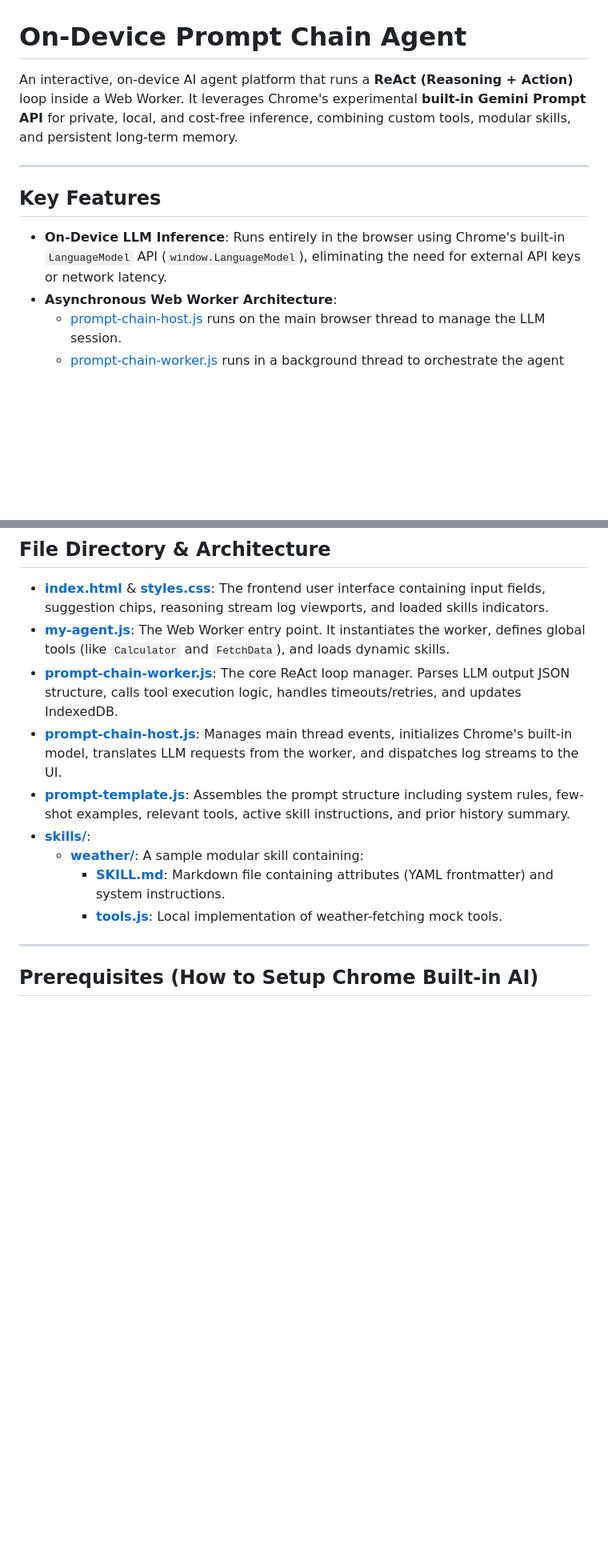
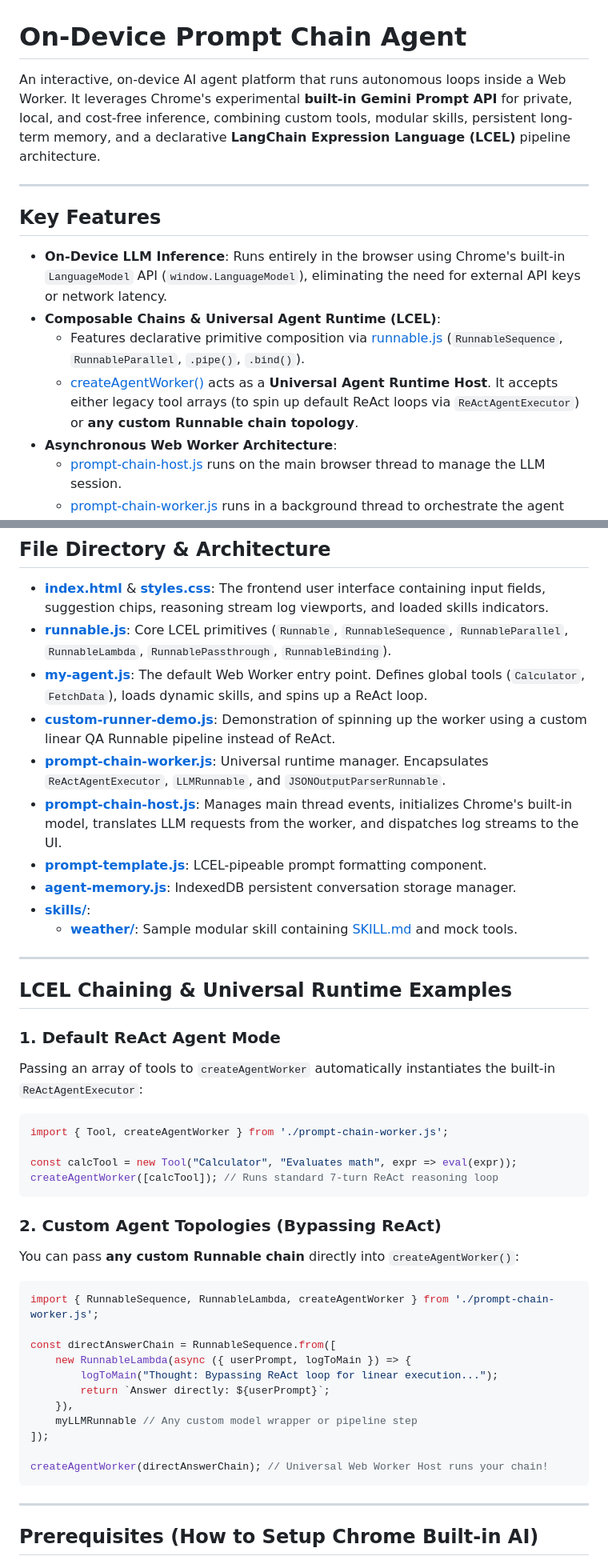
Before and after one commit to gilf/prompt-chain, a Markdown page: readme.md, 2 parts joined by grey strips. Shown at 80% size. Drawn GitHub-style; blank space fills up the shorter version.

Commit message:
update readme to include LCEL primitives

````diff
--- a/readme.md
+++ b/readme.md
@@ -1,13 +1,16 @@
 # On-Device Prompt Chain Agent
 
-An interactive, on-device AI agent platform that runs a **ReAct (Reasoning + Action)** loop inside a Web Worker.
-It leverages Chrome's experimental **built-in Gemini Prompt API** for private, local, and cost-free inference, combining custom tools, modular skills, and persistent long-term memory.
+An interactive, on-device AI agent platform that runs autonomous loops inside a Web Worker.
+It leverages Chrome's experimental **built-in Gemini Prompt API** for private, local, and cost-free inference, combining custom tools, modular skills, persistent long-term memory, and a declarative **LangChain Expression Language (LCEL)** pipeline architecture.
 
 ---
 
 ## Key Features
 
 - **On-Device LLM Inference**: Runs entirely in the browser using Chrome's built-in `LanguageModel` API (`window.LanguageModel`), eliminating the need for external API keys or network latency.
+- **Composable Chains & Universal Agent Runtime (LCEL)**:
+  - Features declarative primitive composition via [runnable.js](file:///c:/Lectures/Demo/runnable.js) (`RunnableSequence`, `RunnableParallel`, `.pipe()`, `.bind()`).
+  - [createAgentWorker()](file:///c:/Lectures/Demo/prompt-chain-worker.js) acts as a **Universal Agent Runtime Host**. It accepts either legacy tool arrays (to spin up default ReAct loops via `ReActAgentExecutor`) or **any custom Runnable chain topology**.
 - **Asynchronous Web Worker Architecture**:
   - [prompt-chain-host.js](file:///c:/Lectures/Demo/prompt-chain-host.js) runs on the main browser thread to manage the LLM session.
   - [prompt-chain-worker.js](file:///c:/Lectures/Demo/prompt-chain-worker.js) runs in a background thread to orchestrate the agent loop, execute tools, and handle errors, keeping the user interface completely responsive.
@@ -22,14 +25,44 @@ It leverages Chrome's experimental **built-in Gemini Prompt API** for private, l
 ## File Directory & Architecture
 
 - **[index.html](file:///c:/Lectures/Demo/index.html)** & **[styles.css](file:///c:/Lectures/Demo/styles.css)**: The frontend user interface containing input fields, suggestion chips, reasoning stream log viewports, and loaded skills indicators.
-- **[my-agent.js](file:///c:/Lectures/Demo/my-agent.js)**: The Web Worker entry point. It instantiates the worker, defines global tools (like `Calculator` and `FetchData`), and loads dynamic skills.
-- **[prompt-chain-worker.js](file:///c:/Lectures/Demo/prompt-chain-worker.js)**: The core ReAct loop manager. Parses LLM output JSON structure, calls tool execution logic, handles timeouts/retries, and updates IndexedDB.
+- **[runnable.js](file:///c:/Lectures/Demo/runnable.js)**: Core LCEL primitives (`Runnable`, `RunnableSequence`, `RunnableParallel`, `RunnableLambda`, `RunnablePassthrough`, `RunnableBinding`).
+- **[my-agent.js](file:///c:/Lectures/Demo/my-agent.js)**: The default Web Worker entry point. Defines global tools (`Calculator`, `FetchData`), loads dynamic skills, and spins up a ReAct loop.
+- **[custom-runner-demo.js](file:///c:/Lectures/Demo/custom-runner-demo.js)**: Demonstration of spinning up the worker using a custom linear QA Runnable pipeline instead of ReAct.
+- **[prompt-chain-worker.js](file:///c:/Lectures/Demo/prompt-chain-worker.js)**: Universal runtime manager. Encapsulates `ReActAgentExecutor`, `LLMRunnable`, and `JSONOutputParserRunnable`.
 - **[prompt-chain-host.js](file:///c:/Lectures/Demo/prompt-chain-host.js)**: Manages main thread events, initializes Chrome's built-in model, translates LLM requests from the worker, and dispatches log streams to the UI.
-- **[prompt-template.js](file:///c:/Lectures/Demo/prompt-template.js)**: Assembles the prompt structure including system rules, few-shot examples, relevant tools, active skill instructions, and prior history summary.
+- **[prompt-template.js](file:///c:/Lectures/Demo/prompt-template.js)**: LCEL-pipeable prompt formatting component.
+- **[agent-memory.js](file:///c:/Lectures/Demo/agent-memory.js)**: IndexedDB persistent conversation storage manager.
 - **[skills/](file:///c:/Lectures/Demo/skills)**:
-  - **[weather/](file:///c:/Lectures/Demo/skills/weather)**: A sample modular skill containing:
-    - **[SKILL.md](file:///c:/Lectures/Demo/skills/weather/SKILL.md)**: Markdown file containing attributes (YAML frontmatter) and system instructions.
-    - **[tools.js](file:///c:/Lectures/Demo/skills/weather/tools.js)**: Local implementation of weather-fetching mock tools.
+  - **[weather/](file:///c:/Lectures/Demo/skills/weather)**: Sample modular skill containing [SKILL.md](file:///c:/Lectures/Demo/skills/weather/SKILL.md) and mock tools.
+
+---
+
+## LCEL Chaining & Universal Runtime Examples
+
+### 1. Default ReAct Agent Mode
+Passing an array of tools to `createAgentWorker` automatically instantiates the built-in `ReActAgentExecutor`:
+```javascript
+import { Tool, createAgentWorker } from './prompt-chain-worker.js';
+
+const calcTool = new Tool("Calculator", "Evaluates math", expr => eval(expr));
+createAgentWorker([calcTool]); // Runs standard 7-turn ReAct reasoning loop
+```
+
+### 2. Custom Agent Topologies (Bypassing ReAct)
+You can pass **any custom Runnable chain** directly into `createAgentWorker()`:
+```javascript
+import { RunnableSequence, RunnableLambda, createAgentWorker } from './prompt-chain-worker.js';
+
+const directAnswerChain = RunnableSequence.from([
+    new RunnableLambda(async ({ userPrompt, logToMain }) => {
+        logToMain("Thought: Bypassing ReAct loop for linear execution...");
+        return `Answer directly: ${userPrompt}`;
+    }),
+    myLLMRunnable // Any custom model wrapper or pipeline step
+]);
+
+createAgentWorker(directAnswerChain); // Universal Web Worker Host runs your chain!
+```
 
 ---
 
````
Also changed, not shown: other parts of readme.md (+0 -22 lines).
